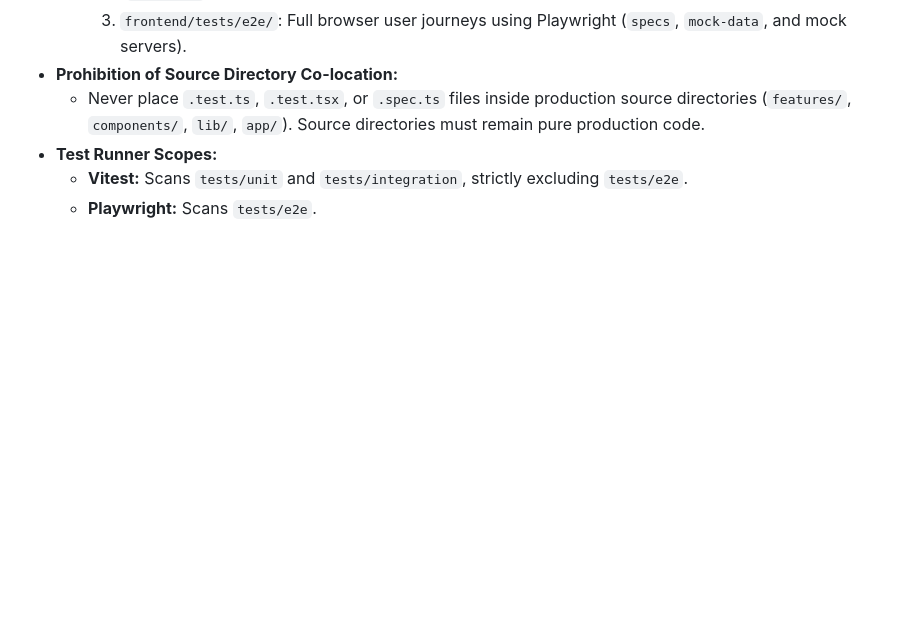
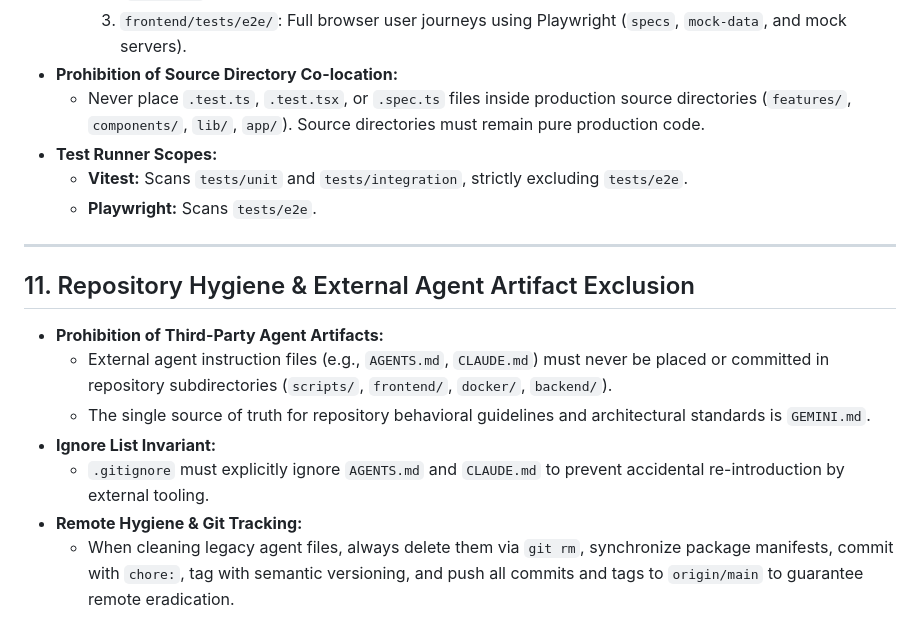
Before and after one commit to RaymundGerardReyes/Community-Powered-Protocol-Discussion-Platform, a Markdown page: GEMINI.md, the part around the change. Rendered like a GitHub page; blank space fills up the shorter version.

Commit message:
docs: codify Rule 11 on repository hygiene and external agent artifact exclusion

```diff
--- a/GEMINI.md
+++ b/GEMINI.md
@@ -124,3 +124,14 @@
 - **Test Runner Scopes:**
   - **Vitest:** Scans `tests/unit` and `tests/integration`, strictly excluding `tests/e2e`.
   - **Playwright:** Scans `tests/e2e`.
+
+---
+
+## 11. Repository Hygiene & External Agent Artifact Exclusion
+- **Prohibition of Third-Party Agent Artifacts:**
+  - External agent instruction files (e.g., `AGENTS.md`, `CLAUDE.md`) must never be placed or committed in repository subdirectories (`scripts/`, `frontend/`, `docker/`, `backend/`).
+  - The single source of truth for repository behavioral guidelines and architectural standards is `GEMINI.md`.
+- **Ignore List Invariant:**
+  - `.gitignore` must explicitly ignore `AGENTS.md` and `CLAUDE.md` to prevent accidental re-introduction by external tooling.
+- **Remote Hygiene & Git Tracking:**
+  - When cleaning legacy agent files, always delete them via `git rm`, synchronize package manifests, commit with `chore:`, tag with semantic versioning, and push all commits and tags to `origin/main` to guarantee remote eradication.
```
